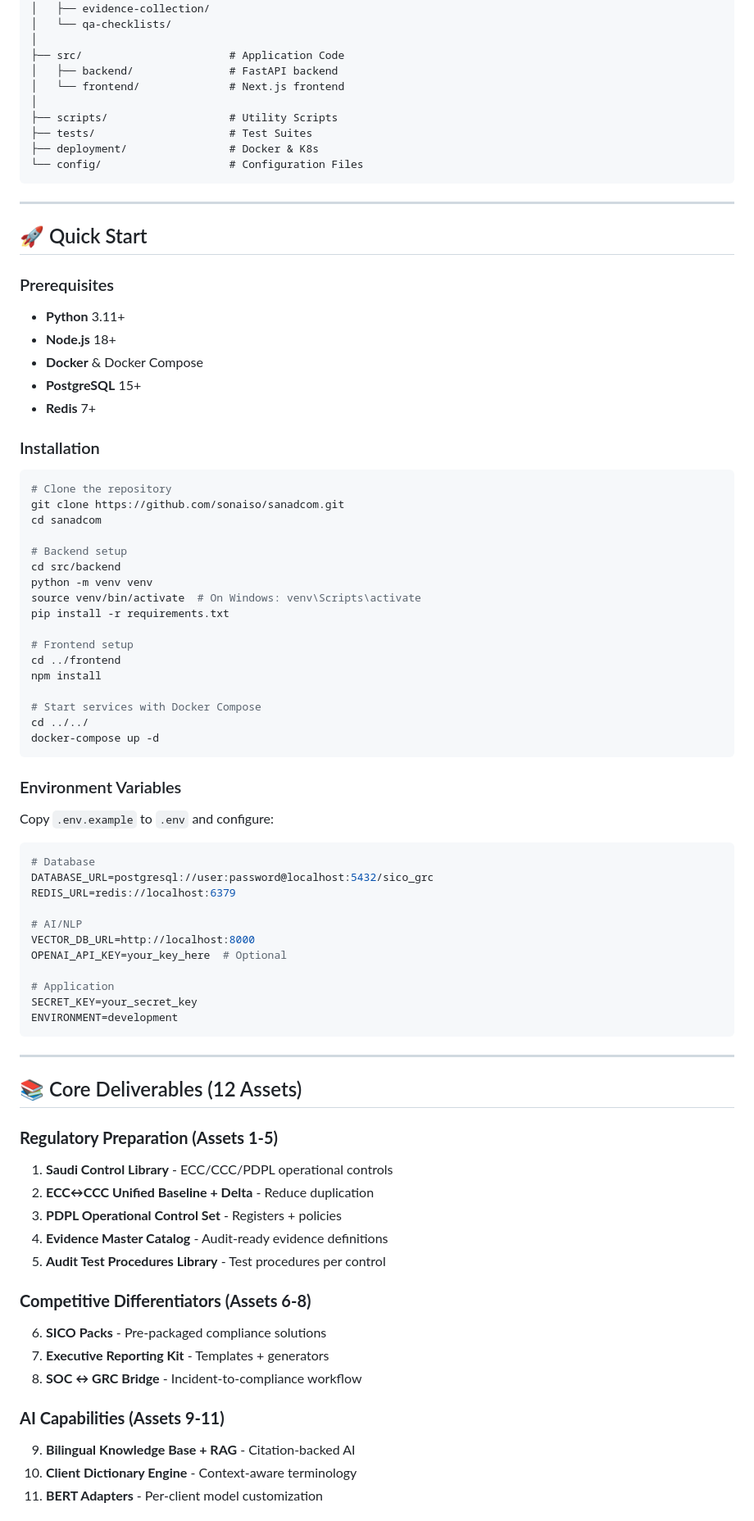
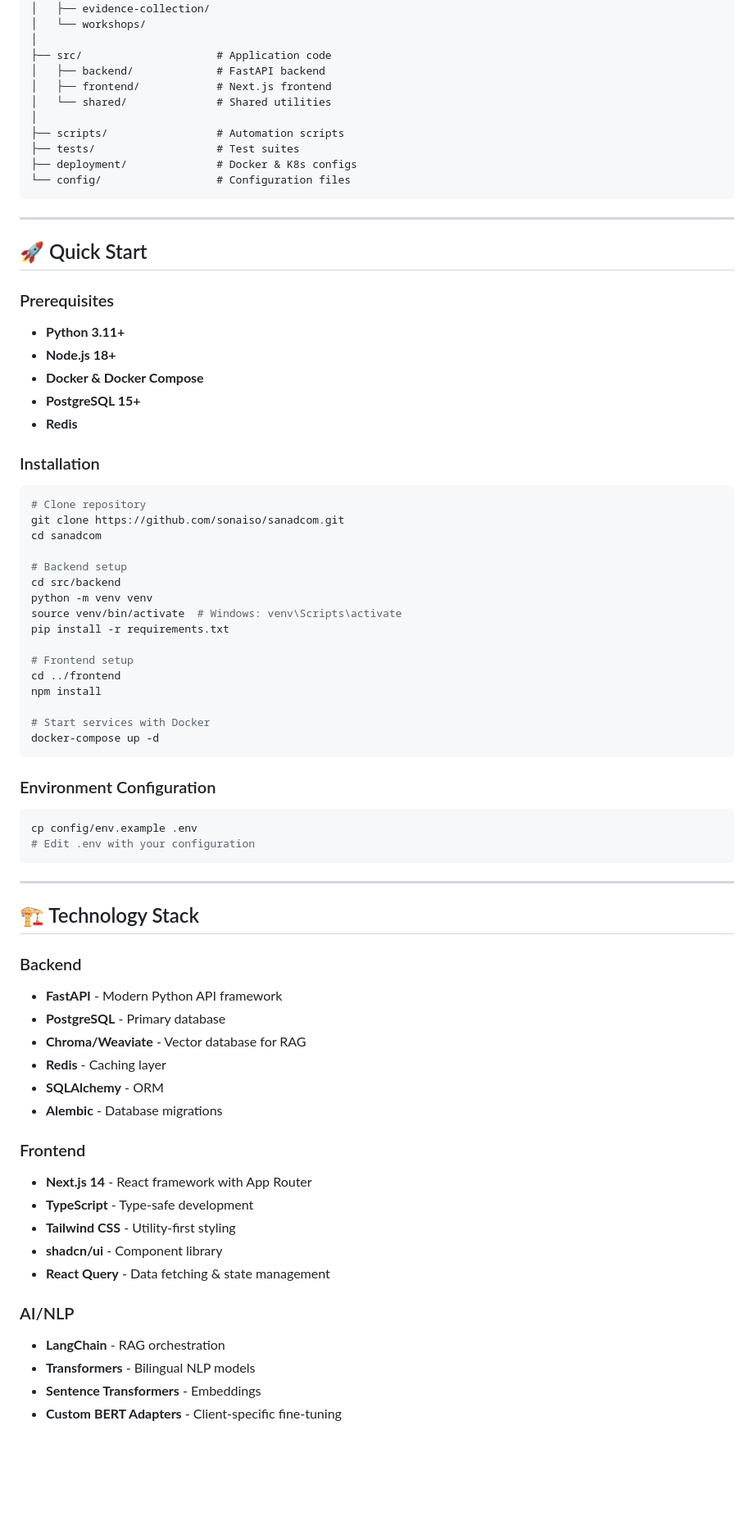
Before and after one commit to sanaddiab6-del/GRC_SC, a Markdown page: README.md, the part around one of its changes. Shown at 82% size. Drawn GitHub-style; blank space fills up the shorter version.

Commit message:
docs: Initialize comprehensive README for SICO GRC Platform

````diff
--- a/README.md
+++ b/README.md
@@ -97,15 +64,16 @@ sanadcom/
 │   ├── onboarding/
 │   ├── evidence-collection/
-│   └── qa-checklists/
+│   └── workshops/
 │
-├── src/                       # Application Code
-│   ├── backend/               # FastAPI backend
-│   └── frontend/              # Next.js frontend
+├── src/                     # Application code
+│   ├── backend/             # FastAPI backend
+│   ├── frontend/            # Next.js frontend
+│   └── shared/              # Shared utilities
 │
-├── scripts/                   # Utility Scripts
-├── tests/                     # Test Suites
-├── deployment/                # Docker & K8s
-└── config/                    # Configuration Files
+├── scripts/                 # Automation scripts
+├── tests/                   # Test suites
+├── deployment/              # Docker & K8s configs
+└── config/                  # Configuration files
 ```
 
 ---
@@ -114,70 +82,62 @@ sanadcom/
 
 ### Prerequisites
 
-- **Python** 3.11+
-- **Node.js** 18+
-- **Docker** & Docker Compose
-- **PostgreSQL** 15+
-- **Redis** 7+
+- **Python 3.11+**
+- **Node.js 18+**
+- **Docker & Docker Compose**
+- **PostgreSQL 15+**
+- **Redis**
 
 ### Installation
 
 ```bash
-# Clone the repository
+# Clone repository
 git clone https://github.com/sonaiso/sanadcom.git
 cd sanadcom
 
 # Backend setup
 cd src/backend
 python -m venv venv
-source venv/bin/activate  # On Windows: venv\Scripts\activate
+source venv/bin/activate  # Windows: venv\Scripts\activate
 pip install -r requirements.txt
 
 # Frontend setup
 cd ../frontend
 npm install
 
-# Start services with Docker Compose
-cd ../../
+# Start services with Docker
 docker-compose up -d
 ```
 
-### Environment Variables
+### Environment Configuration
 
-Copy `.env.example` to `.env` and configure:
-
-```env
-# Database
-DATABASE_URL=postgresql://user:password@localhost:5432/sico_grc
-REDIS_URL=redis://localhost:6379
-
-# AI/NLP
-VECTOR_DB_URL=http://localhost:8000
-OPENAI_API_KEY=your_key_here  # Optional
-
-# Application
-SECRET_KEY=your_secret_key
-ENVIRONMENT=development
+```bash
+cp config/env.example .env
+# Edit .env with your configuration
 ```
 
 ---
 
-## 📚 Core Deliverables (12 Assets)
+## 🏗️ Technology Stack
 
-### **Regulatory Preparation (Assets 1-5)**
-1. **Saudi Control Library** - ECC/CCC/PDPL operational controls
-2. **ECC↔CCC Unified Baseline + Delta** - Reduce duplication
-3. **PDPL Operational Control Set** - Registers + policies
-4. **Evidence Master Catalog** - Audit-ready evidence definitions
-5. **Audit Test Procedures Library** - Test procedures per control
+### Backend
+- **FastAPI** - Modern Python API framework
+- **PostgreSQL** - Primary database
+- **Chroma/Weaviate** - Vector database for RAG
+- **Redis** - Caching layer
+- **SQLAlchemy** - ORM
+- **Alembic** - Database migrations
 
-### **Competitive Differentiators (Assets 6-8)**
-6. **SICO Packs** - Pre-packaged compliance solutions
-7. **Executive Reporting Kit** - Templates + generators
-8. **SOC ↔ GRC Bridge** - Incident-to-compliance workflow
+### Frontend
+- **Next.js 14** - React framework with App Router
+- **TypeScript** - Type-safe development
+- **Tailwind CSS** - Utility-first styling
+- **shadcn/ui** - Component library
+- **React Query** - Data fetching & state management
 
-### **AI Capabilities (Assets 9-11)**
-9. **Bilingual Knowledge Base + RAG** - Citation-backed AI
-10. **Client Dictionary Engine** - Context-aware terminology
-11. **BERT Adapters** - Per-client model customization
+### AI/NLP
+- **LangChain** - RAG orchestration
+- **Transformers** - Bilingual NLP models
+- **Sentence Transformers** - Embeddings
+- **Custom BERT Adapters** - Client-specific fine-tuning
 
````
Also changed, not shown: other parts of README.md (+101 -107 lines).
